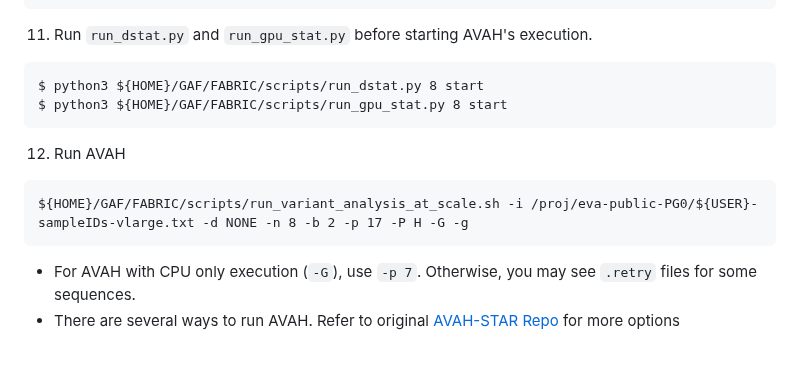
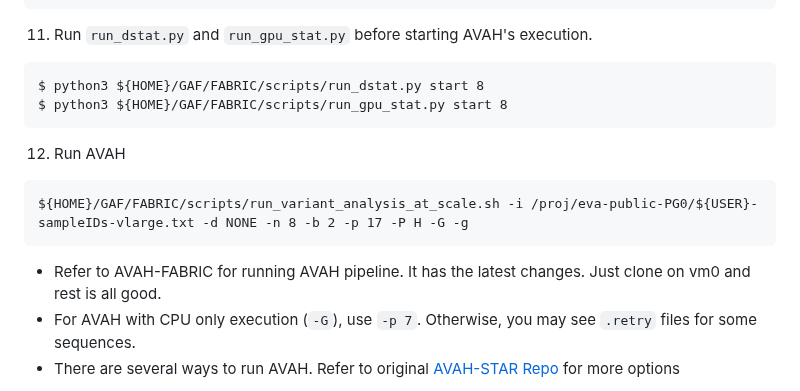
Before and after one commit to MU-Data-Science/GAF, a Markdown page: FABRIC/Readme.md, the part around the change. GitHub-like rendering; blank space fills up the shorter version.

````diff
--- a/FABRIC/Readme.md
+++ b/FABRIC/Readme.md
@@ -116,8 +116,8 @@ In the same file change <values> for following properties.
  ```
 11. Run `run_dstat.py` and `run_gpu_stat.py` before starting AVAH's execution.
 ```
-$ python3 ${HOME}/GAF/FABRIC/scripts/run_dstat.py 8 start
-$ python3 ${HOME}/GAF/FABRIC/scripts/run_gpu_stat.py 8 start
+$ python3 ${HOME}/GAF/FABRIC/scripts/run_dstat.py start 8
+$ python3 ${HOME}/GAF/FABRIC/scripts/run_gpu_stat.py start 8
 ```
 
 12. Run AVAH
@@ -125,6 +125,7 @@ $ python3 ${HOME}/GAF/FABRIC/scripts/run_gpu_stat.py 8 start
  ```
  ${HOME}/GAF/FABRIC/scripts/run_variant_analysis_at_scale.sh -i /proj/eva-public-PG0/${USER}-sampleIDs-vlarge.txt -d NONE -n 8 -b 2 -p 17 -P H -G -g
  ```
+  - Refer to AVAH-FABRIC for running AVAH pipeline. It has the latest changes. Just clone on vm0 and rest is all good.
   - For AVAH with CPU only execution (`-G`), use `-p 7`. Otherwise, you may see `.retry` files for some sequences.
   - There are several ways to run AVAH. Refer to original [AVAH-STAR Repo](https://github.com/MU-Data-Science/GAF/tree/main/AVAH-STAR) for more options
 
````
